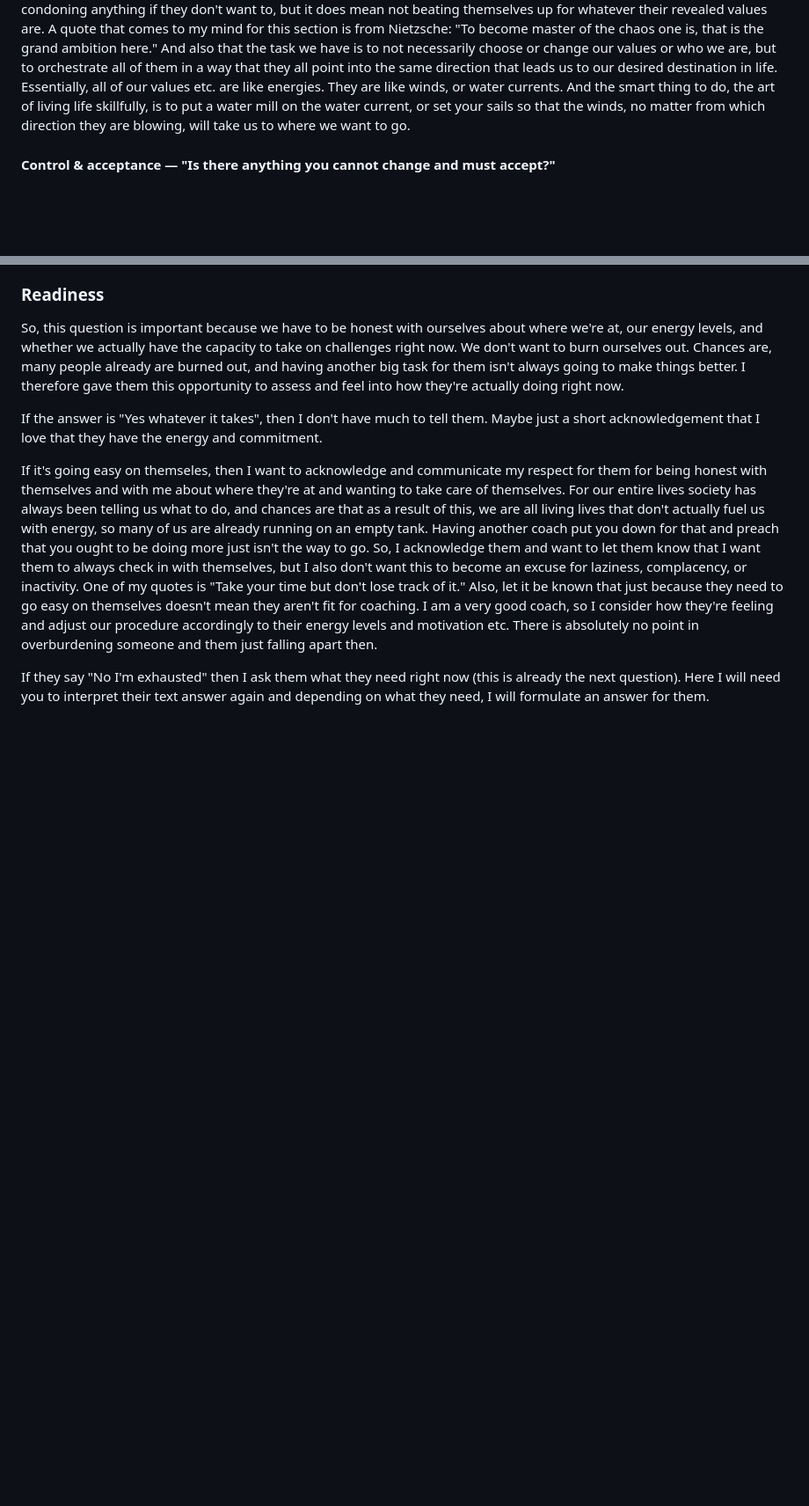
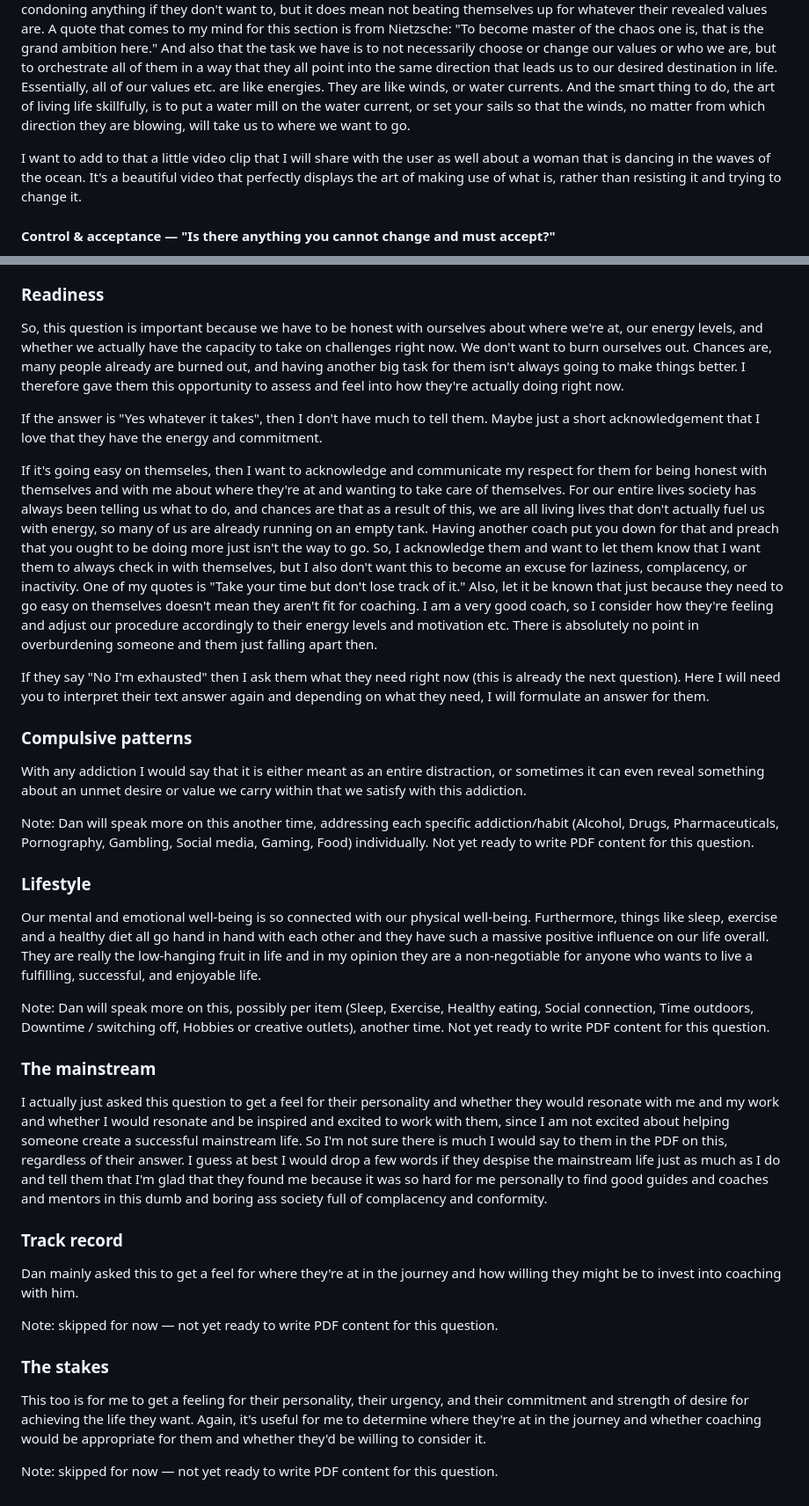
Before and after one commit to rr-ventures/client-danieltiwari-web, a Markdown page: docs/dan-brainstorm-raw.md, 2 parts joined by grey strips. Shown at 88% size. Drawn GitHub-style; blank space fills up the shorter version.

Commit message:
Brainstorm doc: cause, acts-values video note, and fit-signals content
Adds the "cause" deeper-question content (dissatisfaction as compass/
fuel, not something bad), a note about the ocean-waves video clip for
the acts-values/values-served section, and a first pass through the
remaining fit-signals questions (Compulsive Patterns, Lifestyle, The
Mainstream, Track Record, The Stakes) — several intentionally thin or
deferred per Dan's notes inline.

```diff
--- a/docs/dan-brainstorm-raw.md
+++ b/docs/dan-brainstorm-raw.md
@@ -61,6 +67,8 @@ If they did fill in something for actions and/or omissions, they now need to add
 So, once they become aware of the values they are serving with their counterproductive actions/inactions, that is an incredibly powerful insight. They now see clearly what has been getting in the way of achieving what they want in life and why they have been keeping themselves stuck. In order to move forward, one of two things needs to happen: Their priority of values either needs to shift so that their dominant way of being becomes one that is serving their dreams rather than their fears for example. OR, they need to redirect the value that they are serving with their counterproducitve actions/inactions through an action/inaction that would instead be serving their higher goals / vision. And that would happen through a reframing in their mind or through focusing on other aspects of the truth that allow narratives to arise in which that same value now produces a feeling and/or an action/inaction that serves their goals/vision, rather than getting in the way of it.
 
 And also, often times those values we are serving with our counterproductive actions/inactions have been pushed into the subconscious because they are values that are not labeled as "positive" or "virtuous" by society, and therefore there is guilt and shame associated with them, which obviously gets pushed out of our persona. At this point, I also want them to know that they do not need to feel guilty or ashamed for whatever values they may have (fear, comfort, etc.), but that the path forward is working with and accepting what is and seeing themselves for what they currently are. That doesn't mean condoning anything if they don't want to, but it does mean not beating themselves up for whatever their revealed values are. A quote that comes to my mind for this section is from Nietzsche: "To become master of the chaos one is, that is the grand ambition here." And also that the task we have is to not necessarily choose or change our values or who we are, but to orchestrate all of them in a way that they all point into the same direction that leads us to our desired destination in life. Essentially, all of our values etc. are like energies. They are like winds, or water currents. And the smart thing to do, the art of living life skillfully, is to put a water mill on the water current, or set your sails so that the winds, no matter from which direction they are blowing, will take us to where we want to go.
+
+I want to add to that a little video clip that I will share with the user as well about a woman that is dancing in the waves of the ocean. It's a beautiful video that perfectly displays the art of making use of what is, rather than resisting it and trying to change it.
 
 #### Control & acceptance — "Is there anything you cannot change and must accept?"
 
@@ -105,3 +113,31 @@ If the answer is "Yes whatever it takes", then I don't have much to tell them. M
 If it's going easy on themseles, then I want to acknowledge and communicate my respect for them for being honest with themselves and with me about where they're at and wanting to take care of themselves. For our entire lives society has always been telling us what to do, and chances are that as a result of this, we are all living lives that don't actually fuel us with energy, so many of us are already running on an empty tank. Having another coach put you down for that and preach that you ought to be doing more just isn't the way to go. So, I acknowledge them and want to let them know that I want them to always check in with themselves, but I also don't want this to become an excuse for laziness, complacency, or inactivity. One of my quotes is "Take your time but don't lose track of it." Also, let it be known that just because they need to go easy on themselves doesn't mean they aren't fit for coaching. I am a very good coach, so I consider how they're feeling and adjust our procedure accordingly to their energy levels and motivation etc. There is absolutely no point in overburdening someone and them just falling apart then.
 
 If they say "No I'm exhausted" then I ask them what they need right now (this is already the next question). Here I will need you to interpret their text answer again and depending on what they need, I will formulate an answer for them.
+
+### Compulsive patterns
+
+With any addiction I would say that it is either meant as an entire distraction, or sometimes it can even reveal something about an unmet desire or value we carry within that we satisfy with this addiction.
+
+Note: Dan will speak more on this another time, addressing each specific addiction/habit (Alcohol, Drugs, Pharmaceuticals, Pornography, Gambling, Social media, Gaming, Food) individually. Not yet ready to write PDF content for this question.
+
+### Lifestyle
+
+Our mental and emotional well-being is so connected with our physical well-being. Furthermore, things like sleep, exercise and a healthy diet all go hand in hand with each other and they have such a massive positive influence on our life overall. They are really the low-hanging fruit in life and in my opinion they are a non-negotiable for anyone who wants to live a fulfilling, successful, and enjoyable life.
+
+Note: Dan will speak more on this, possibly per item (Sleep, Exercise, Healthy eating, Social connection, Time outdoors, Downtime / switching off, Hobbies or creative outlets), another time. Not yet ready to write PDF content for this question.
+
+### The mainstream
+
+I actually just asked this question to get a feel for their personality and whether they would resonate with me and my work and whether I would resonate and be inspired and excited to work with them, since I am not excited about helping someone create a successful mainstream life. So I'm not sure there is much I would say to them in the PDF on this, regardless of their answer. I guess at best I would drop a few words if they despise the mainstream life just as much as I do and tell them that I'm glad that they found me because it was so hard for me personally to find good guides and coaches and mentors in this dumb and boring ass society full of complacency and conformity.
+
+### Track record
+
+Dan mainly asked this to get a feel for where they're at in the journey and how willing they might be to invest into coaching with him.
+
+Note: skipped for now — not yet ready to write PDF content for this question.
+
+### The stakes
+
+This too is for me to get a feeling for their personality, their urgency, and their commitment and strength of desire for achieving the life they want. Again, it's useful for me to determine where they're at in the journey and whether coaching would be appropriate for them and whether they'd be willing to consider it.
+
+Note: skipped for now — not yet ready to write PDF content for this question.
```
Also changed, not shown: other parts of docs/dan-brainstorm-raw.md (+6 -0 lines).
